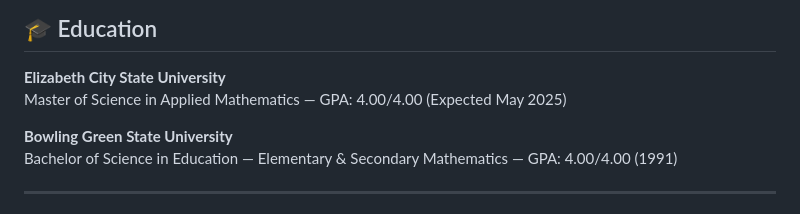
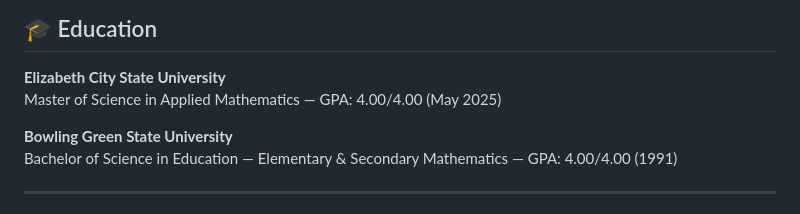
Before and after one commit to jensawyer711-netizen/jensawyer711-netizen.github.io, a Markdown page: README.md, the part around the change. GitHub-like rendering.

```diff
--- a/README.md
+++ b/README.md
@@ -11,7 +11,7 @@ I am a dedicated mathematics educator and researcher with a lifelong commitment
 
 ## 🎓 Education
 **Elizabeth City State University**
-Master of Science in Applied Mathematics — GPA: 4.00/4.00 (Expected May 2025)
+Master of Science in Applied Mathematics — GPA: 4.00/4.00 (May 2025)
 
 **Bowling Green State University**
 Bachelor of Science in Education — Elementary & Secondary Mathematics — GPA: 4.00/4.00 (1991)
```
